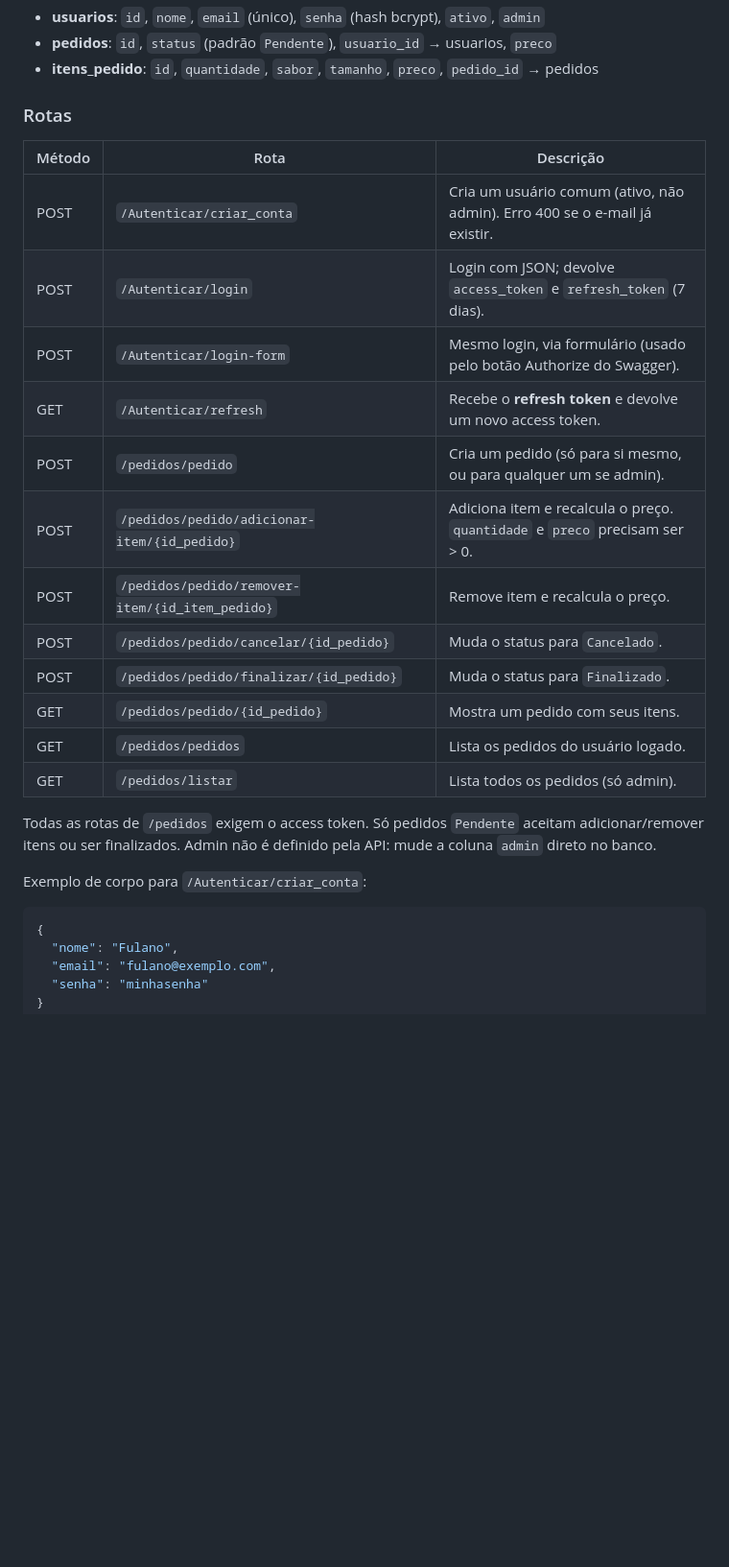
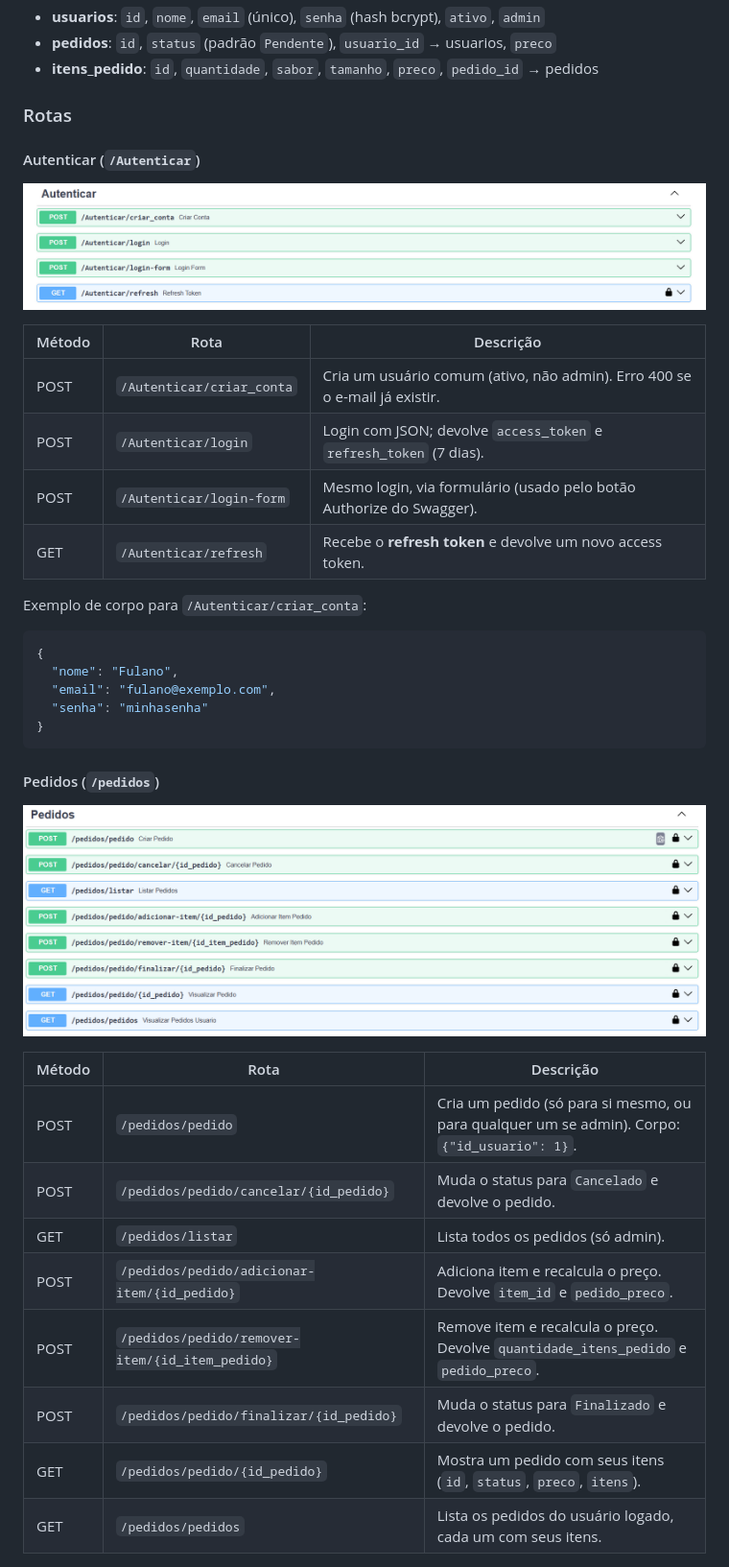
Before and after one commit to leo-badell/FastAPI-Rest-API-com-Python, a Markdown page: README.md, the part around one of its changes. Shown at 96% size. Drawn GitHub-style; pictures changed too: docs/images/rotas-autenticar.png (added), docs/images/rotas-pedidos.png (added); blank space fills up the shorter version.

Commit message:
/Feat: atualização Readme

````diff
--- a/README.md
+++ b/README.md
@@ -26,23 +26,16 @@ API em FastAPI desenvolvida durante o curso: cadastro de usuários e base para u
 
 ### Rotas
 
+#### Autenticar (`/Autenticar`)
+
+![Rotas de autenticação no Swagger](docs/images/rotas-autenticar.png)
+
 | Método | Rota | Descrição |
 |---|---|---|
 | POST | `/Autenticar/criar_conta` | Cria um usuário comum (ativo, não admin). Erro 400 se o e-mail já existir. |
 | POST | `/Autenticar/login` | Login com JSON; devolve `access_token` e `refresh_token` (7 dias). |
 | POST | `/Autenticar/login-form` | Mesmo login, via formulário (usado pelo botão Authorize do Swagger). |
 | GET | `/Autenticar/refresh` | Recebe o **refresh token** e devolve um novo access token. |
-| POST | `/pedidos/pedido` | Cria um pedido (só para si mesmo, ou para qualquer um se admin). |
-| POST | `/pedidos/pedido/adicionar-item/{id_pedido}` | Adiciona item e recalcula o preço. `quantidade` e `preco` precisam ser > 0. |
-| POST | `/pedidos/pedido/remover-item/{id_item_pedido}` | Remove item e recalcula o preço. |
-| POST | `/pedidos/pedido/cancelar/{id_pedido}` | Muda o status para `Cancelado`. |
-| POST | `/pedidos/pedido/finalizar/{id_pedido}` | Muda o status para `Finalizado`. |
-| GET | `/pedidos/pedido/{id_pedido}` | Mostra um pedido com seus itens. |
-| GET | `/pedidos/pedidos` | Lista os pedidos do usuário logado. |
-| GET | `/pedidos/listar` | Lista todos os pedidos (só admin). |
-
-Todas as rotas de `/pedidos` exigem o access token. Só pedidos `Pendente` aceitam adicionar/remover itens ou ser finalizados.
-Admin não é definido pela API: mude a coluna `admin` direto no banco.
 
 Exemplo de corpo para `/Autenticar/criar_conta`:
 
@@ -51,3 +44,21 @@ Exemplo de corpo para `/Autenticar/criar_conta`:
   "nome": "Fulano",
   "email": "fulano@exemplo.com",
   "senha": "minhasenha"
+}
+```
+
+#### Pedidos (`/pedidos`)
+
+![Rotas de pedidos no Swagger](docs/images/rotas-pedidos.png)
+
+| Método | Rota | Descrição |
+|---|---|---|
+| POST | `/pedidos/pedido` | Cria um pedido (só para si mesmo, ou para qualquer um se admin). Corpo: `{"id_usuario": 1}`. |
+| POST | `/pedidos/pedido/cancelar/{id_pedido}` | Muda o status para `Cancelado` e devolve o pedido. |
+| GET | `/pedidos/listar` | Lista todos os pedidos (só admin). |
+| POST | `/pedidos/pedido/adicionar-item/{id_pedido}` | Adiciona item e recalcula o preço. Devolve `item_id` e `pedido_preco`. |
+| POST | `/pedidos/pedido/remover-item/{id_item_pedido}` | Remove item e recalcula o preço. Devolve `quantidade_itens_pedido` e `pedido_preco`. |
+| POST | `/pedidos/pedido/finalizar/{id_pedido}` | Muda o status para `Finalizado` e devolve o pedido. |
+| GET | `/pedidos/pedido/{id_pedido}` | Mostra um pedido com seus itens (`id`, `status`, `preco`, `itens`). |
+| GET | `/pedidos/pedidos` | Lista os pedidos do usuário logado, cada um com seus itens. |
+
````
Also changed, not shown: other parts of README.md (+16 -0 lines).
